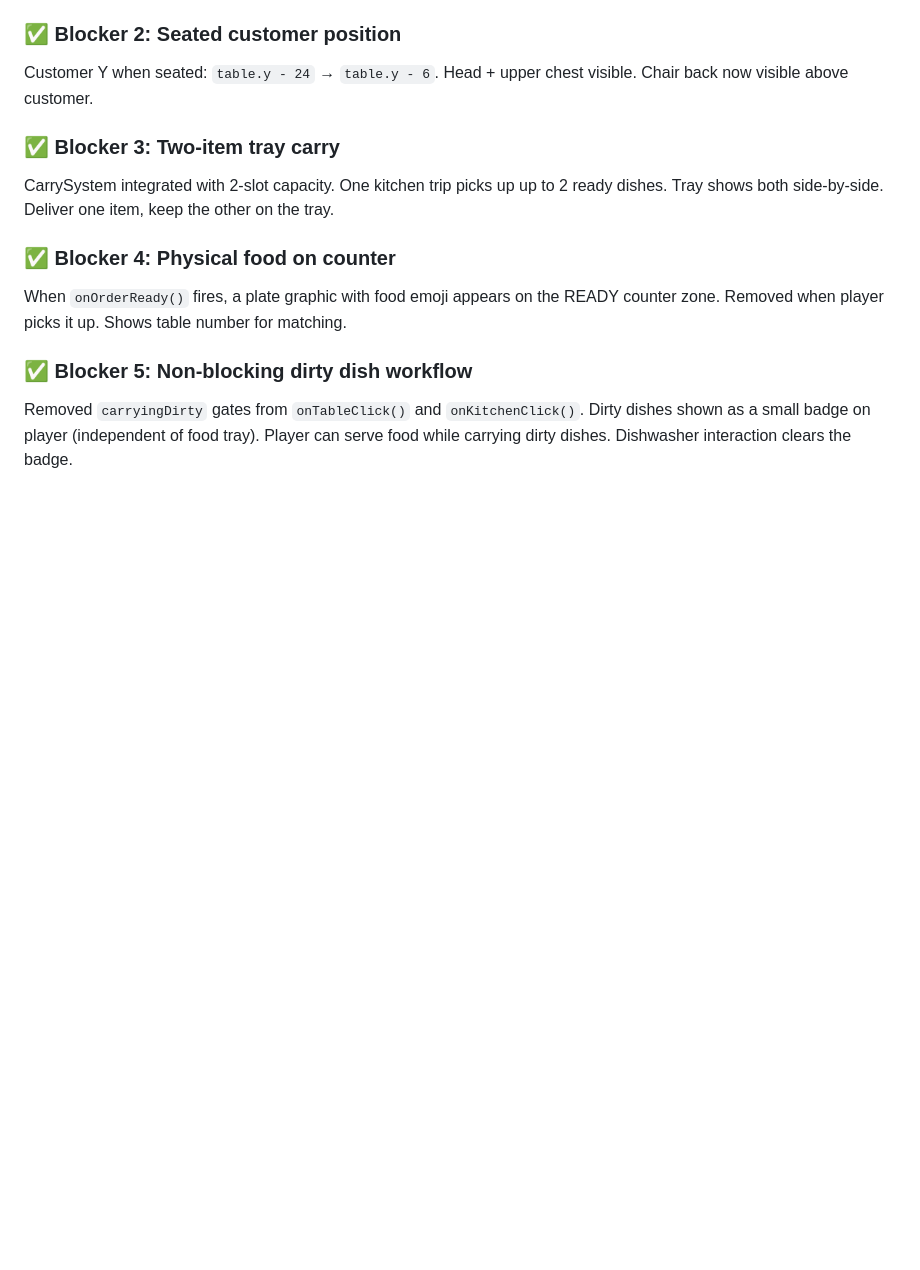
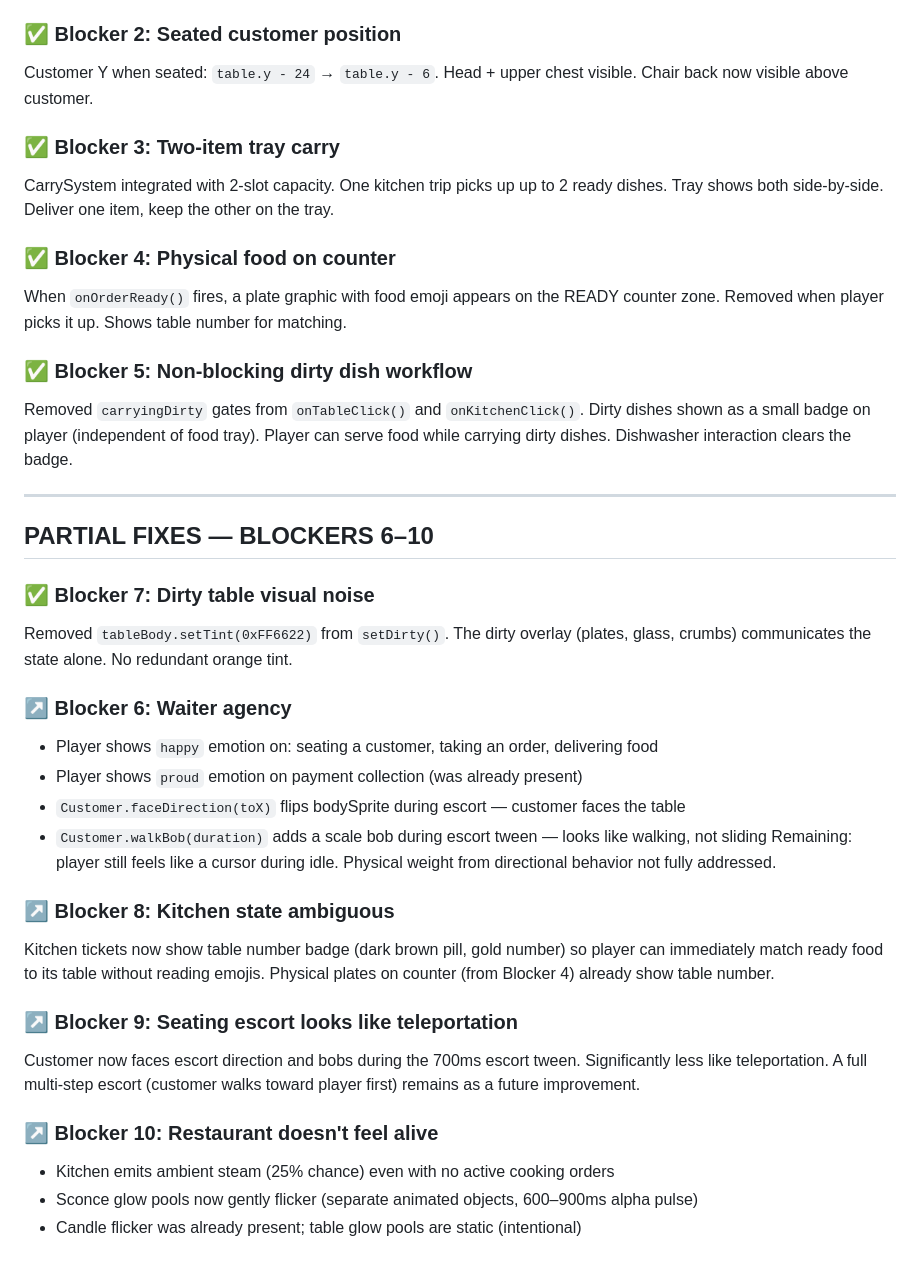
Before and after one commit to MordechaiN/TableRush, a Markdown page: ALPHA_BLOCKERS.md, the part around the change. Drawn GitHub-style; blank space fills up the shorter version.

Commit message:
Docs: update ALPHA_BLOCKERS with partial fixes for blockers 6-10
https://claude.ai/code/session_01QbJoyYWJEm7pbeU8qN83cD

```diff
--- a/ALPHA_BLOCKERS.md
+++ b/ALPHA_BLOCKERS.md
@@ -99,3 +99,28 @@ When `onOrderReady()` fires, a plate graphic with food emoji appears on the READ
 
 ### ✅ Blocker 5: Non-blocking dirty dish workflow
 Removed `carryingDirty` gates from `onTableClick()` and `onKitchenClick()`. Dirty dishes shown as a small badge on player (independent of food tray). Player can serve food while carrying dirty dishes. Dishwasher interaction clears the badge.
+
+---
+
+## PARTIAL FIXES — BLOCKERS 6–10
+
+### ✅ Blocker 7: Dirty table visual noise
+Removed `tableBody.setTint(0xFF6622)` from `setDirty()`. The dirty overlay (plates, glass, crumbs) communicates the state alone. No redundant orange tint.
+
+### ↗ Blocker 6: Waiter agency
+- Player shows `happy` emotion on: seating a customer, taking an order, delivering food
+- Player shows `proud` emotion on payment collection (was already present)
+- `Customer.faceDirection(toX)` flips bodySprite during escort — customer faces the table
+- `Customer.walkBob(duration)` adds a scale bob during escort tween — looks like walking, not sliding
+Remaining: player still feels like a cursor during idle. Physical weight from directional behavior not fully addressed.
+
+### ↗ Blocker 8: Kitchen state ambiguous
+Kitchen tickets now show table number badge (dark brown pill, gold number) so player can immediately match ready food to its table without reading emojis. Physical plates on counter (from Blocker 4) already show table number.
+
+### ↗ Blocker 9: Seating escort looks like teleportation
+Customer now faces escort direction and bobs during the 700ms escort tween. Significantly less like teleportation. A full multi-step escort (customer walks toward player first) remains as a future improvement.
+
+### ↗ Blocker 10: Restaurant doesn't feel alive
+- Kitchen emits ambient steam (25% chance) even with no active cooking orders
+- Sconce glow pools now gently flicker (separate animated objects, 600–900ms alpha pulse)
+- Candle flicker was already present; table glow pools are static (intentional)
```
